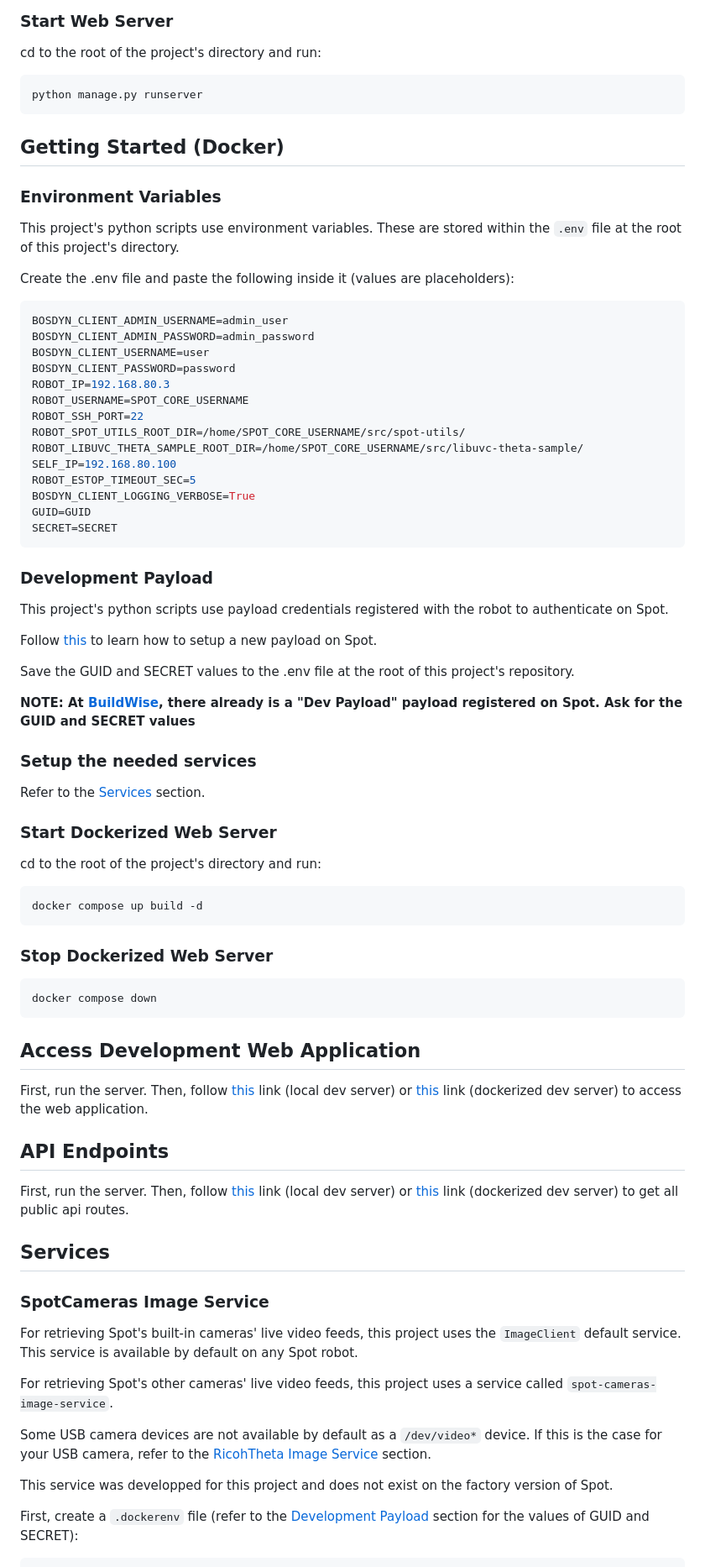
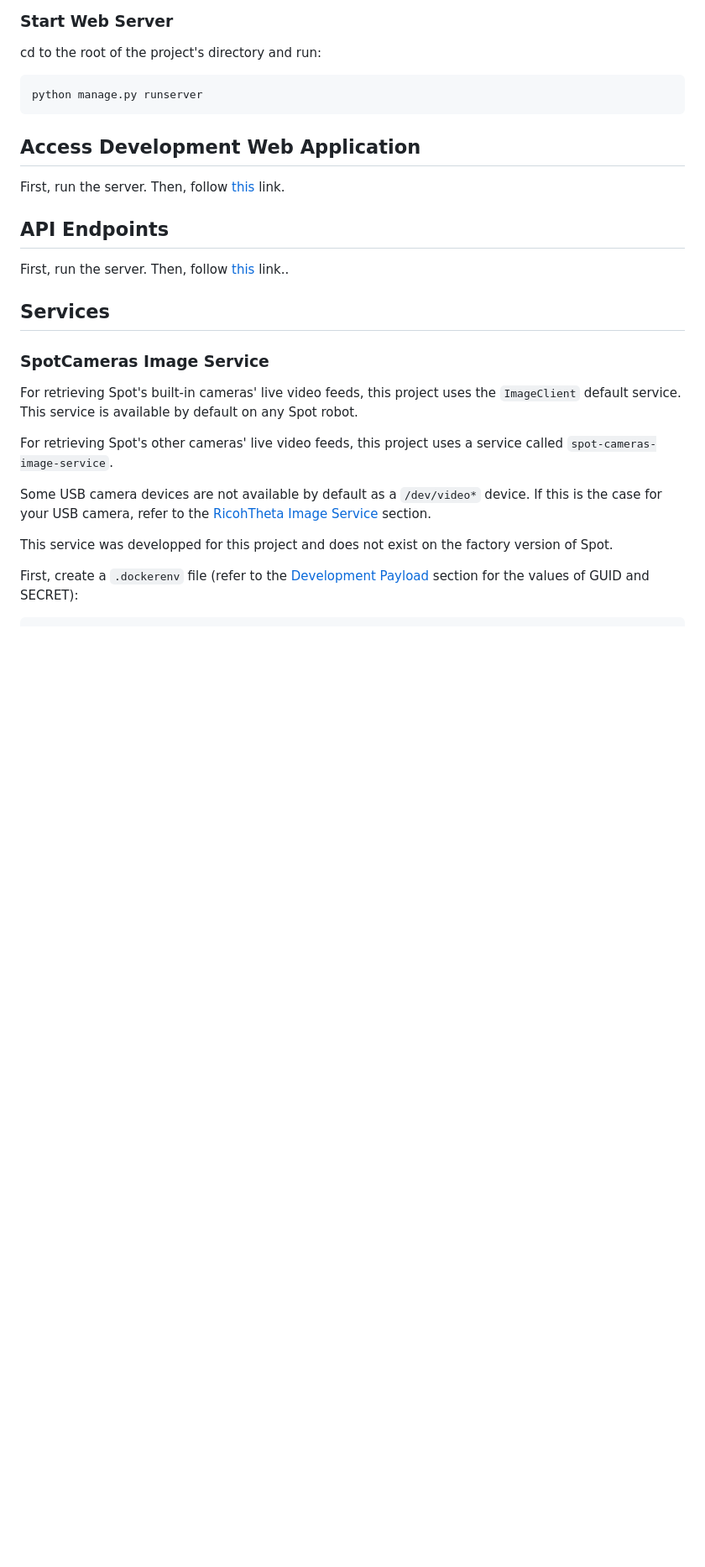
Before and after one commit to CSTC-WTCB-BBRI/spot-utils, a Markdown page: README.md, the part around the change printed below. Shown: that part at 84% size. Rendered like a GitHub page; blank space fills up the shorter version.

Commit message:
doc: SPOT-53 - updating main README according to new docker README

````diff
--- a/README.md
+++ b/README.md
@@ -160,65 +160,14 @@ cd to the root of the project's directory and run:
 ```bash
 python manage.py runserver
 ```
-## Getting Started (Docker)
-
-### Environment Variables
-
-This project's python scripts use environment variables. These are stored within the ```.env``` file at the root of this project's directory.
-
-Create the .env file and paste the following inside it (values are placeholders):
-
-```bash
-BOSDYN_CLIENT_ADMIN_USERNAME=admin_user
-BOSDYN_CLIENT_ADMIN_PASSWORD=admin_password
-BOSDYN_CLIENT_USERNAME=user
-BOSDYN_CLIENT_PASSWORD=password
-ROBOT_IP=192.168.80.3
-ROBOT_USERNAME=SPOT_CORE_USERNAME
-ROBOT_SSH_PORT=22
-ROBOT_SPOT_UTILS_ROOT_DIR=/home/SPOT_CORE_USERNAME/src/spot-utils/
-ROBOT_LIBUVC_THETA_SAMPLE_ROOT_DIR=/home/SPOT_CORE_USERNAME/src/libuvc-theta-sample/
-SELF_IP=192.168.80.100
-ROBOT_ESTOP_TIMEOUT_SEC=5
-BOSDYN_CLIENT_LOGGING_VERBOSE=True
-GUID=GUID
-SECRET=SECRET
-```
-
-### Development Payload
-
-This project's python scripts use payload credentials registered with the robot to authenticate on Spot.
-
-Follow [this](https://dev.bostondynamics.com/docs/python/daq_tutorial/daq1) to learn how to setup a new payload on Spot.
-
-Save the GUID and SECRET values to the .env file at the root of this project's repository.
-
-**NOTE: At [BuildWise](https://www.buildwise.be/en/), there already is a "Dev Payload" payload registered on Spot. Ask for the GUID and SECRET values**
-
-### Setup the needed services
-
-Refer to the [Services](##services) section.
-
-### Start Dockerized Web Server
-
-cd to the root of the project's directory and run:
-```bash
-docker compose up build -d
-```
-
-### Stop Dockerized Web Server
-
-```bash
-docker compose down
-```
 
 ## Access Development Web Application
 
-First, run the server. Then, follow [this](http://127.0.0.1:8000) link (local dev server) or [this](http://127.0.0.1:80) link (dockerized dev server) to access the web application.
+First, run the server. Then, follow [this](http://127.0.0.1:8000) link.
 
 ## API Endpoints
 
-First, run the server. Then, follow [this](http://127.0.0.1:8000/api/) link (local dev server) or [this](http://127.0.0.1:80/api) link (dockerized dev server) to get all public api routes.
+First, run the server. Then, follow [this](http://127.0.0.1:8000/api/) link..
 
 ## Services
 
````
Also changed, not shown: other parts of README.md (+1 -1 lines).
